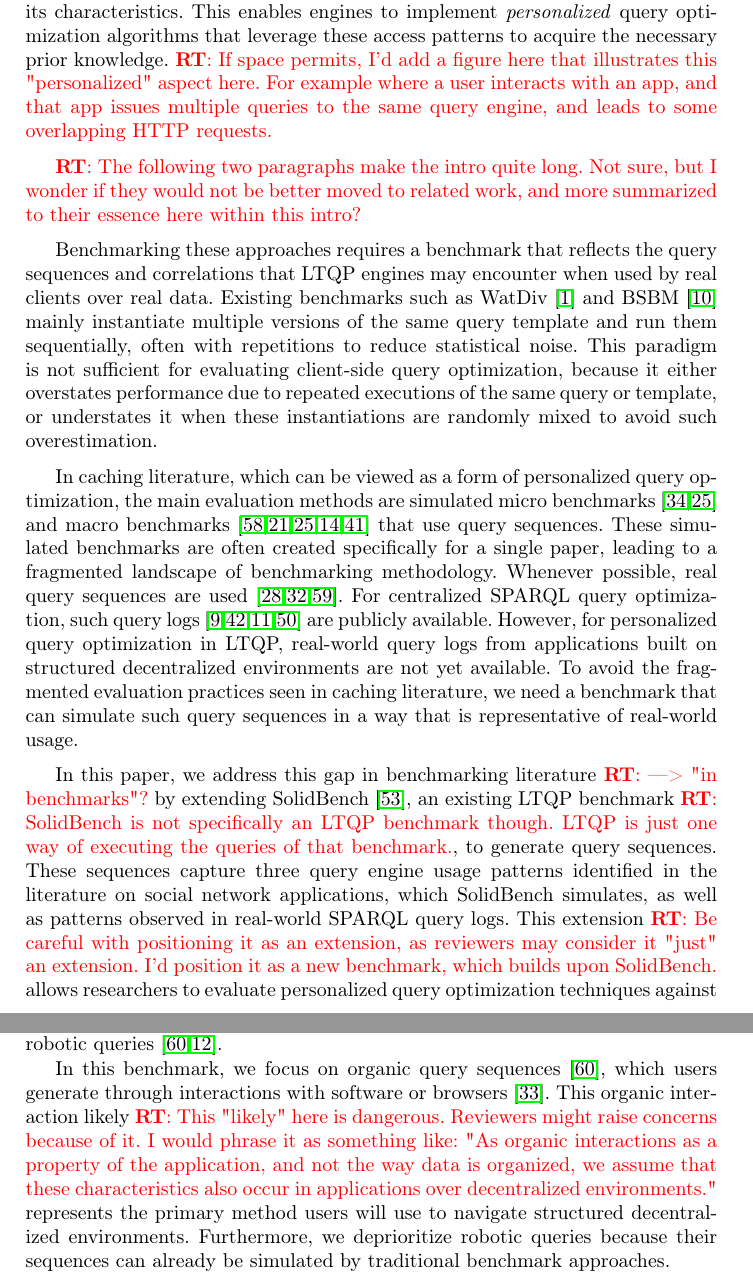
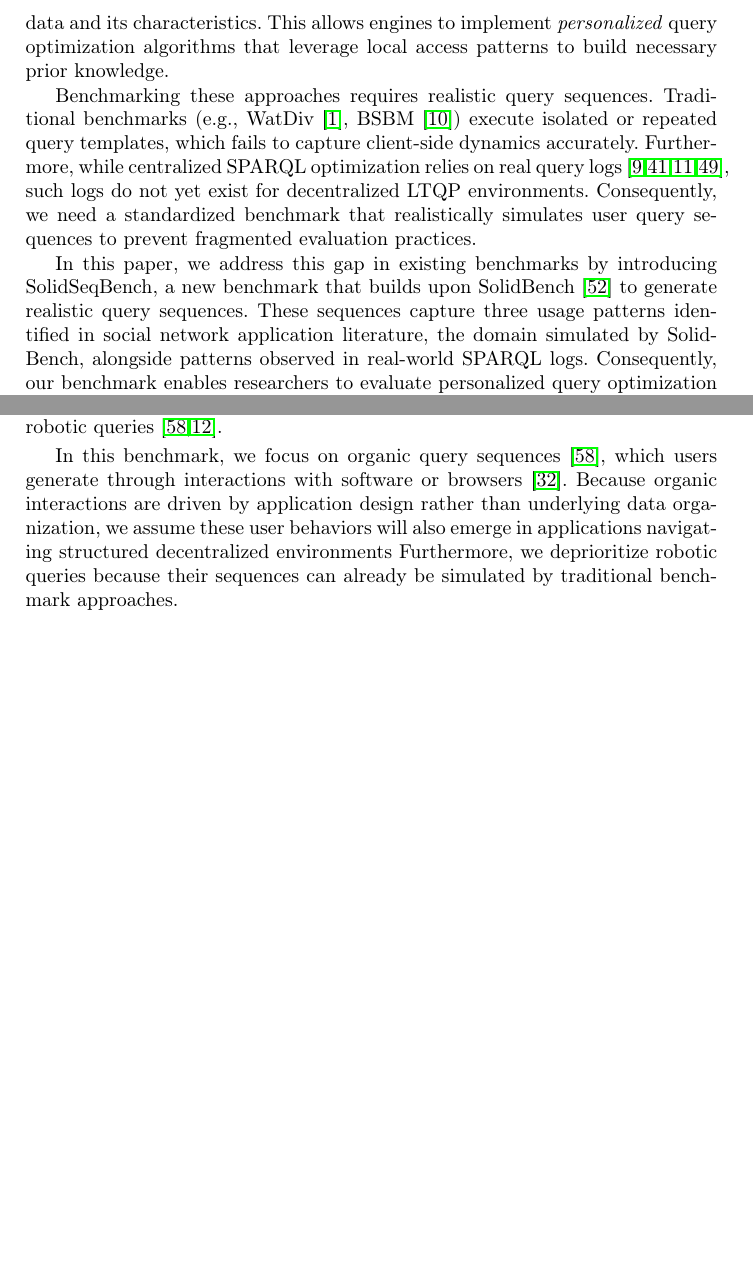
Before and after one commit to RubenEschauzier/simulated-query-sequence-paper, a LaTeX thesis (main.tex, which reads sections/introduction.tex, sections/related-work.tex): two parts of pages 3 and 6 of 22 before the commit and two parts of pages 3 and 6 of 21 after it, joined at a grey line, cut so that both start at the same text, the shorter picture padded with empty space. Compiled offline with pdfLaTeX.

Commit message:
Sync commit

```diff
--- a/sections/introduction.tex
+++ b/sections/introduction.tex
@@ -79,5 +77,0 @@ In decentralized settings, LTQP is inherently client-side, with one engine insta
-As users issue sequences of potentially correlated queries, the engine can identify frequently accessed data and its characteristics.
-This enables engines to implement \emph{personalized} query optimization algorithms that leverage these access patterns to acquire the necessary prior knowledge.
-\rt{If space permits, I'd add a figure here that illustrates this "personalized" aspect here. For example where a user interacts with an app, and that app issues multiple queries to the same query engine, and leads to some overlapping HTTP requests.}
-
-\rt{The following two paragraphs make the intro quite long. Not sure, but I wonder if they would not be better moved to related work, and more summarized to their essence here within this intro?}
@@ -84,19 +81,23 @@ This enables engines to implement \emph{personalized} query optimization algorit
+the engine identifies frequently accessed data and its characteristics.
+This allows engines to implement \emph{personalized} query optimization algorithms
+that leverage local access patterns to build necessary prior knowledge.
+% \rt{If space permits, I'd add a figure here that illustrates this "personalized" aspect here. For example where a user interacts with an app, and that app issues multiple queries to the same query engine, and leads to some overlapping HTTP requests.}
 
 % TODO: ChatGPT
-Benchmarking these approaches requires a benchmark that reflects the query sequences and correlations that LTQP engines may encounter when used by real clients over real data.
-Existing benchmarks such as WatDiv~\cite{alucc2014diversified} and BSBM~\cite{bizer2011berlin} mainly instantiate multiple versions of the same query template and run them sequentially, often with repetitions to reduce statistical noise.
-This paradigm is not sufficient for evaluating client-side query optimization, because it either overstates performance due to repeated executions of the same query or template, or understates it when these instantiations are randomly mixed to avoid such overestimation.
+Benchmarking these approaches requires realistic query sequences.
+Traditional benchmarks (e.g., WatDiv~\cite{alucc2014diversified}, BSBM~\cite{bizer2011berlin})
+execute isolated or repeated query templates, which fails to capture client-side dynamics accurately.
+Furthermore, while centralized SPARQL optimization relies on
+real query logs~\cite{berendt2013usewod2013,picalausa_what_2011,bonifati_darql_2018,stadler2024lsq},
+such logs do not yet exist for decentralized LTQP environments.
+Consequently, we need a standardized benchmark that realistically simulates user query sequences
+to prevent fragmented evaluation practices.
 
-In caching literature, which can be viewed as a form of personalized query optimization, the main evaluation methods are simulated micro benchmarks~\cite{martin2010improving,hartig2011caching} and macro benchmarks~\cite{williams2011enabling,folz2016cyclades,hartig2011caching,chatzopoulos2022atrapos,papailiou2015graph} that use query sequences.
-These simulated benchmarks are often created specifically for a single paper, leading to a fragmented landscape of benchmarking methodology.
-Whenever possible, real query sequences are used~\cite{hartig2012populating,lorey2013caching,zhang2016secf}.
-For centralized SPARQL query optimization, such query logs~\cite{berendt2013usewod2013,picalausa_what_2011,bonifati_darql_2018,stadler2024lsq} are publicly available.
-However, for personalized query optimization in LTQP, real-world query logs from applications built on structured decentralized environments are not yet available.
-To avoid the fragmented evaluation practices seen in caching literature, we need a benchmark that can simulate such query sequences in a way that is representative of real-world usage.
-
-In this paper, we address this gap in benchmarking literature \rt{---> "in benchmarks"?} by extending SolidBench~\cite{taelman2023link}, an existing LTQP benchmark \rt{SolidBench is not specifically an LTQP benchmark though. LTQP is just one way of executing the queries of that benchmark.}, to generate query sequences.
-These sequences capture three query engine usage patterns identified in the literature on social network applications, which SolidBench simulates, as well as patterns observed in real-world SPARQL query logs.
-This extension \rt{Be careful with positioning it as an extension, as reviewers may consider it "just" an extension. I'd position it as a new benchmark, which builds upon SolidBench.} allows researchers to evaluate personalized query optimization techniques against patterns they are likely to encounter when these methods are deployed in real client-facing applications.
+In this paper, we address this gap in existing benchmarks by introducing SolidSeqBench, a new benchmark that builds upon SolidBench~\cite{taelman2023link} to generate realistic query sequences.
+These sequences capture three usage patterns identified in social network application literature,
+the domain simulated by SolidBench, alongside patterns observed in real-world SPARQL logs.
+Consequently, our benchmark enables researchers to evaluate personalized query optimization techniques
+against the actual user behaviors they will encounter in real client-facing applications.
 
 To test our benchmark, we implement three caching strategies in the LTQP engine Comunica~\cite{taelman2018comunica,taelman2023link}.
 These strategies are intentionally simple, but they provide a clear view of the benchmark’s performance characteristics and will demonstrate (insert here when results are in).
--- a/sections/related-work.tex
+++ b/sections/related-work.tex
@@ -86,8 +86,10 @@ robotic queries~\cite{zhang2020characterizing,bonifati2020analytical}.
 
 In this benchmark, we focus on organic query sequences~\cite{zhang2020characterizing},
 which users generate through interactions with software or browsers~\cite{malyshev2018getting}.
-This organic interaction likely \rt{This "likely" here is dangerous. Reviewers might raise concerns because of it. I would phrase it as something like: "As organic interactions as a property of the application, and not the way data is organized, we assume that these characteristics also occur in applications over decentralized environments."} represents the primary method users will use to navigate structured decentralized environments.
-Furthermore, we deprioritize robotic queries because their sequences can already be simulated by traditional benchmark approaches.
+Because organic interactions are driven by application design rather than underlying data organization,
+we assume these user behaviors will also emerge in applications navigating structured decentralized environments
+Furthermore, we deprioritize robotic queries because their sequences can
+already be simulated by traditional benchmark approaches.
 
 For both organic and robotic queries, analysis of total usage and reformulations (removals and additions)
 of operators over all query logs shows that filter, union, and optional operators account for the vast majority of reformulated queries.
```
Also changed, not shown: main.tex (+2 -2 lines), sections/benchmark.tex (+4 -8 lines), figures/performance_profile_random_sequences.pdf, sections/introduction.tex (12 more changed lines), 1 other file.
